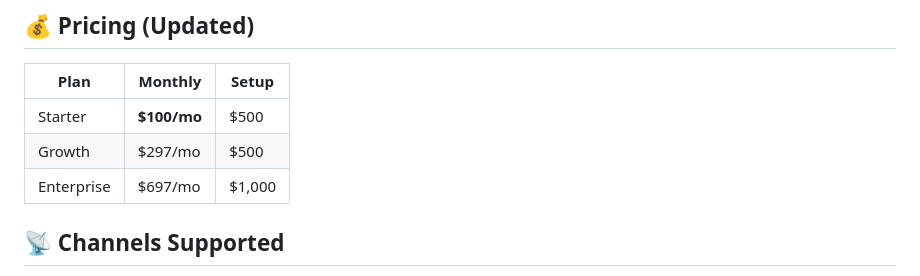
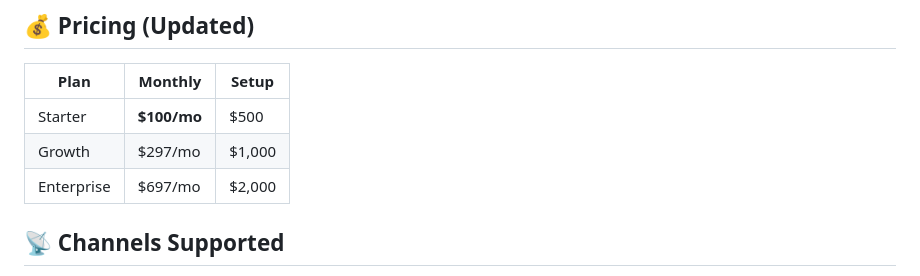
Before and after one commit to johnatinda2-dev/glencodes254., a Markdown page: README.md, the part around the change. Drawn GitHub-style.

Commit message:
Revise setup fees in pricing section
Updated setup fees for Growth and Enterprise plans.

```diff
--- a/README.md
+++ b/README.md
@@ -61,8 +61,8 @@ All font imports are via CDN (internet required for fonts).
 | Plan | Monthly | Setup |
 |------|---------|-------|
 | Starter | **$100/mo** | $500 |
-| Growth | $297/mo | $500 |
-| Enterprise | $697/mo | $1,000 |
+| Growth | $297/mo | $1,000 |
+| Enterprise | $697/mo | $2,000 |
 
 ## 📡 Channels Supported
 - 💬 WhatsApp (Business API)
```
